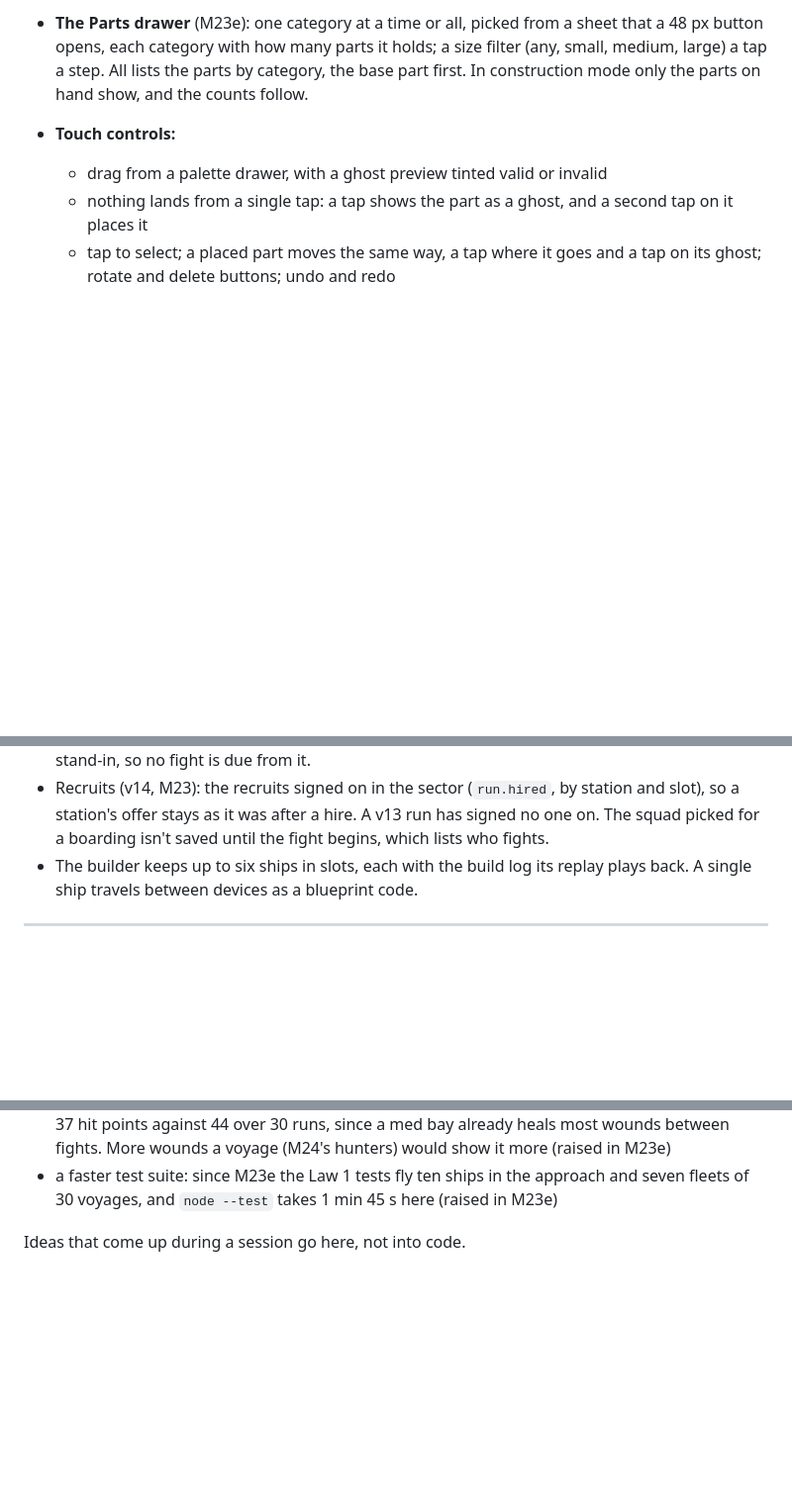
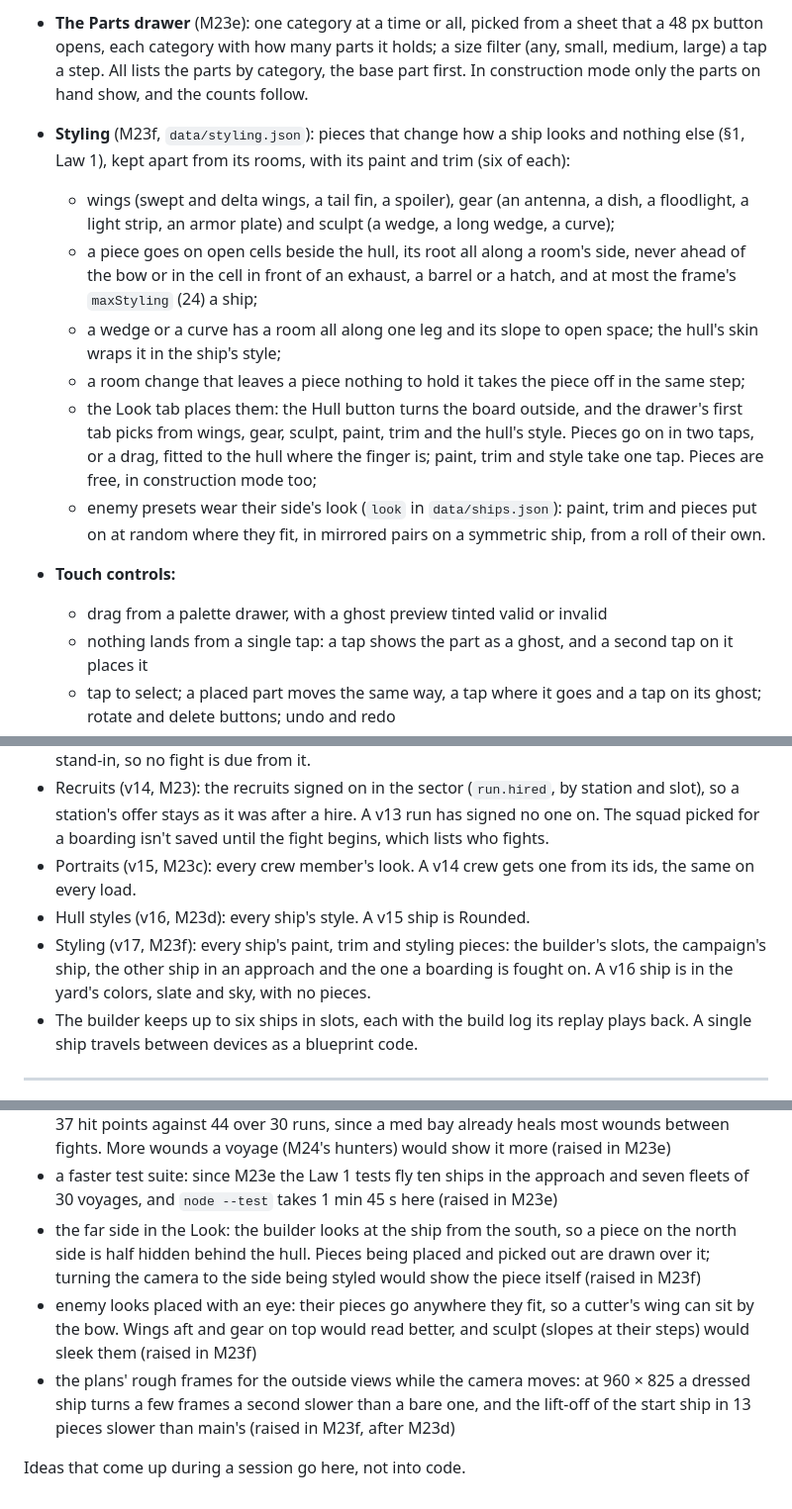
Before and after one commit to RCJLabs/Space-Wrecked, a Markdown page: ROADMAP.md, 3 parts joined by grey strips. Shown at 99% size. GitHub-like rendering; blank space fills up the shorter version.

```diff
--- a/ROADMAP.md
+++ b/ROADMAP.md
@@ -112,6 +112,13 @@ Numbers marked as starting values live in `data/balance.json` and get tuned with
 - **Build replay:** every placement is a command, and replaying the command list plays back a timelapse.
 - **Construction mode** (M13): in a campaign, the builder works on the campaign's ship with the parts the campaign has. A part goes on only while one is on hand, and one taken off goes back, undo and redo included. The palette shows only the parts on hand, with how many. A checklist fix whose part isn't on hand says so instead of picking it. Every change is saved through the campaign at once.
 - **The Parts drawer** (M23e): one category at a time or all, picked from a sheet that a 48 px button opens, each category with how many parts it holds; a size filter (any, small, medium, large) a tap a step. All lists the parts by category, the base part first. In construction mode only the parts on hand show, and the counts follow.
+- **Styling** (M23f, `data/styling.json`): pieces that change how a ship looks and nothing else (§1, Law 1), kept apart from its rooms, with its paint and trim (six of each):
+  - wings (swept and delta wings, a tail fin, a spoiler), gear (an antenna, a dish, a floodlight, a light strip, an armor plate) and sculpt (a wedge, a long wedge, a curve);
+  - a piece goes on open cells beside the hull, its root all along a room's side, never ahead of the bow or in the cell in front of an exhaust, a barrel or a hatch, and at most the frame's `maxStyling` (24) a ship;
+  - a wedge or a curve has a room all along one leg and its slope to open space; the hull's skin wraps it in the ship's style;
+  - a room change that leaves a piece nothing to hold it takes the piece off in the same step;
+  - the Look tab places them: the Hull button turns the board outside, and the drawer's first tab picks from wings, gear, sculpt, paint, trim and the hull's style. Pieces go on in two taps, or a drag, fitted to the hull where the finger is; paint, trim and style take one tap. Pieces are free, in construction mode too;
+  - enemy presets wear their side's look (`look` in `data/ships.json`): paint, trim and pieces put on at random where they fit, in mirrored pairs on a symmetric ship, from a roll of their own.
 - **Touch controls:**
   - drag from a palette drawer, with a ghost preview tinted valid or invalid
   - nothing lands from a single tap: a tap shows the part as a ghost, and a second tap on it places it
@@ -323,6 +330,9 @@ Numbers marked as starting values live in `data/balance.json` and get tuned with
 - The approach phase (v12, M21): the ship's wrecked modules, and the approach under way, round by round, with the other ship saved whole; a node's hostile ship is saved with its sector. A v11 campaign has nothing wrecked and no approach. Its sector keeps its nodes, with no hostile ships, and the next sector has them.
 - Boarding fights (v13, M22): a fight can be a boarding, saved with its direction and what a win pays, and an approach that ended in one has its fight due. A v12 approach was settled by its stand-in, so no fight is due from it.
 - Recruits (v14, M23): the recruits signed on in the sector (`run.hired`, by station and slot), so a station's offer stays as it was after a hire. A v13 run has signed no one on. The squad picked for a boarding isn't saved until the fight begins, which lists who fights.
+- Portraits (v15, M23c): every crew member's look. A v14 crew gets one from its ids, the same on every load.
+- Hull styles (v16, M23d): every ship's style. A v15 ship is Rounded.
+- Styling (v17, M23f): every ship's paint, trim and styling pieces: the builder's slots, the campaign's ship, the other ship in an approach and the one a boarding is fought on. A v16 ship is in the yard's colors, slate and sky, with no pieces.
 - The builder keeps up to six ships in slots, each with the build log its replay plays back. A single ship travels between devices as a blueprint code.
 
 ---
@@ -681,5 +691,8 @@ These ideas wait until v0.4 or later:
 - a checklist fix that offers a variant on hand: "Add Engine" asks for the base part even with a light engine on hand to fit (raised in M23e)
 - surgery against a med bay with a medic aboard: on the careful test player's voyages it patches 37 hit points against 44 over 30 runs, since a med bay already heals most wounds between fights. More wounds a voyage (M24's hunters) would show it more (raised in M23e)
 - a faster test suite: since M23e the Law 1 tests fly ten ships in the approach and seven fleets of 30 voyages, and `node --test` takes 1 min 45 s here (raised in M23e)
+- the far side in the Look: the builder looks at the ship from the south, so a piece on the north side is half hidden behind the hull. Pieces being placed and picked out are drawn over it; turning the camera to the side being styled would show the piece itself (raised in M23f)
+- enemy looks placed with an eye: their pieces go anywhere they fit, so a cutter's wing can sit by the bow. Wings aft and gear on top would read better, and sculpt (slopes at their steps) would sleek them (raised in M23f)
+- the plans' rough frames for the outside views while the camera moves: at 960 × 825 a dressed ship turns a few frames a second slower than a bare one, and the lift-off of the start ship in 13 pieces slower than main's (raised in M23f, after M23d)
 
 Ideas that come up during a session go here, not into code.
```
Also changed, not shown: other parts of ROADMAP.md (+2 -2 lines), CLAUDE.md (+3 -3 lines).
